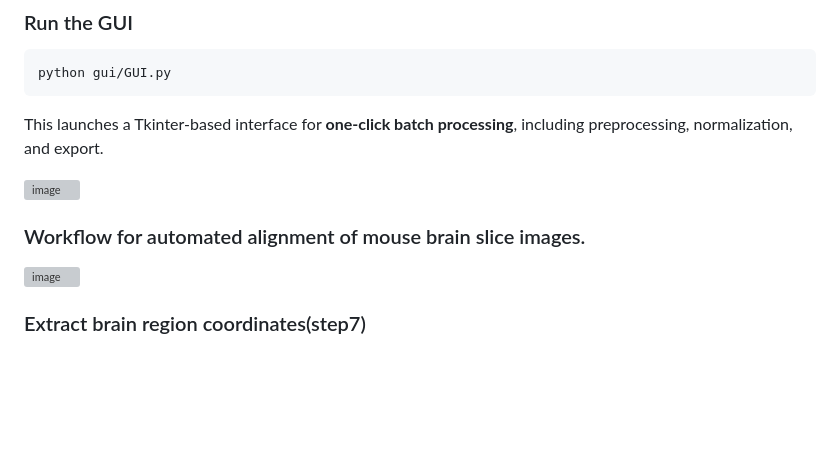
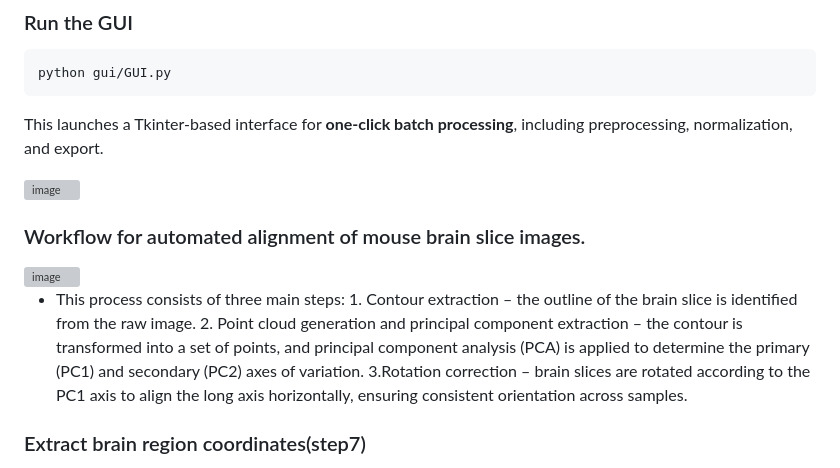
Before and after one commit to momo19931988/mouse-brain-slice-analysis, a Markdown page: README.md, the part around the change. Drawn GitHub-style; blank space fills up the shorter version; grey boxes are pictures that could not be loaded.

```diff
--- a/README.md
+++ b/README.md
@@ -114,9 +114,10 @@ This launches a Tkinter-based interface for **one-click batch processing**, incl
 
 
 
-
 ### Workflow for automated alignment of mouse brain slice images.
 <img width="527" height="794" alt="image" src="https://github.com/user-attachments/assets/5c192985-107b-427c-87e9-6b534691923b" />
+
+- This process consists of three main steps: 1. Contour extraction – the outline of the brain slice is identified from the raw image. 2. Point cloud generation and principal component extraction – the contour is transformed into a set of points, and principal component analysis (PCA) is applied to determine the primary (PC1) and secondary (PC2) axes of variation. 3.Rotation correction – brain slices are rotated according to the PC1 axis to align the long axis horizontally, ensuring consistent orientation across samples.
 
 ### Extract brain region coordinates(step7)
 <img width="882" height="587" alt="image" src="https://github.com/user-attachments/assets/86009998-1726-4d29-a167-21dd8aa37355" />
```
